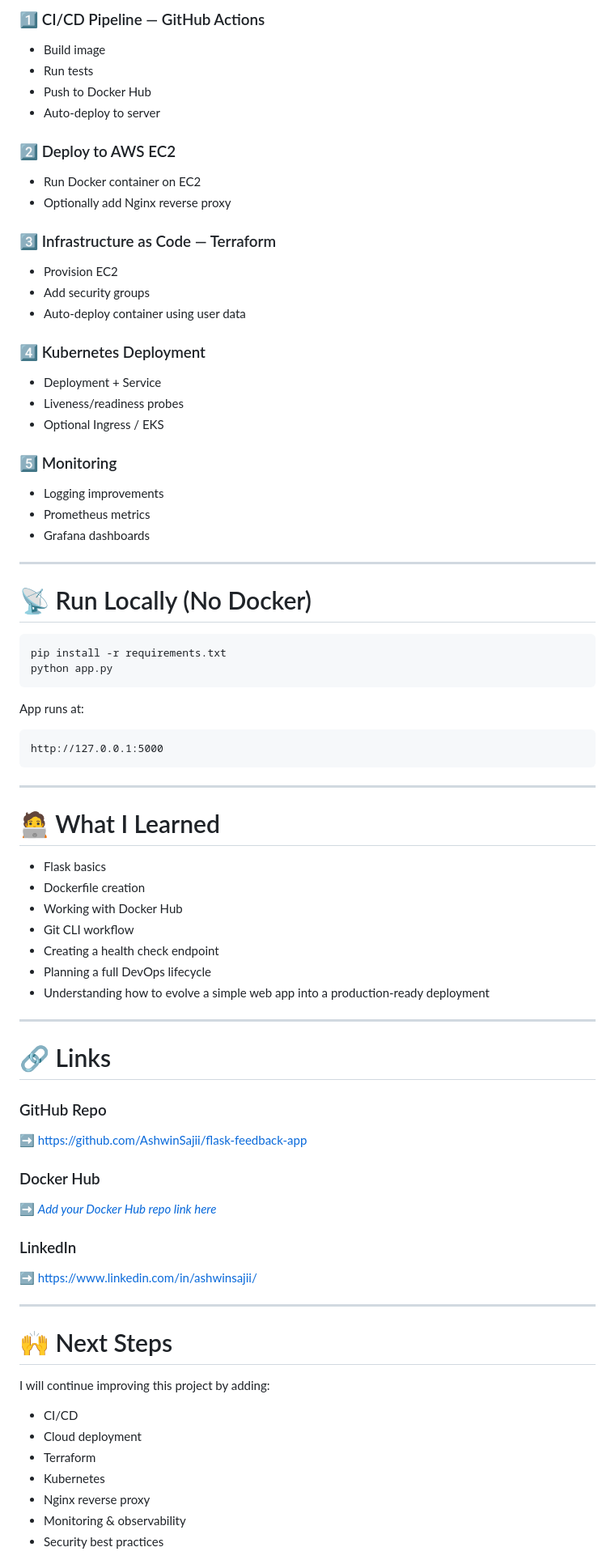
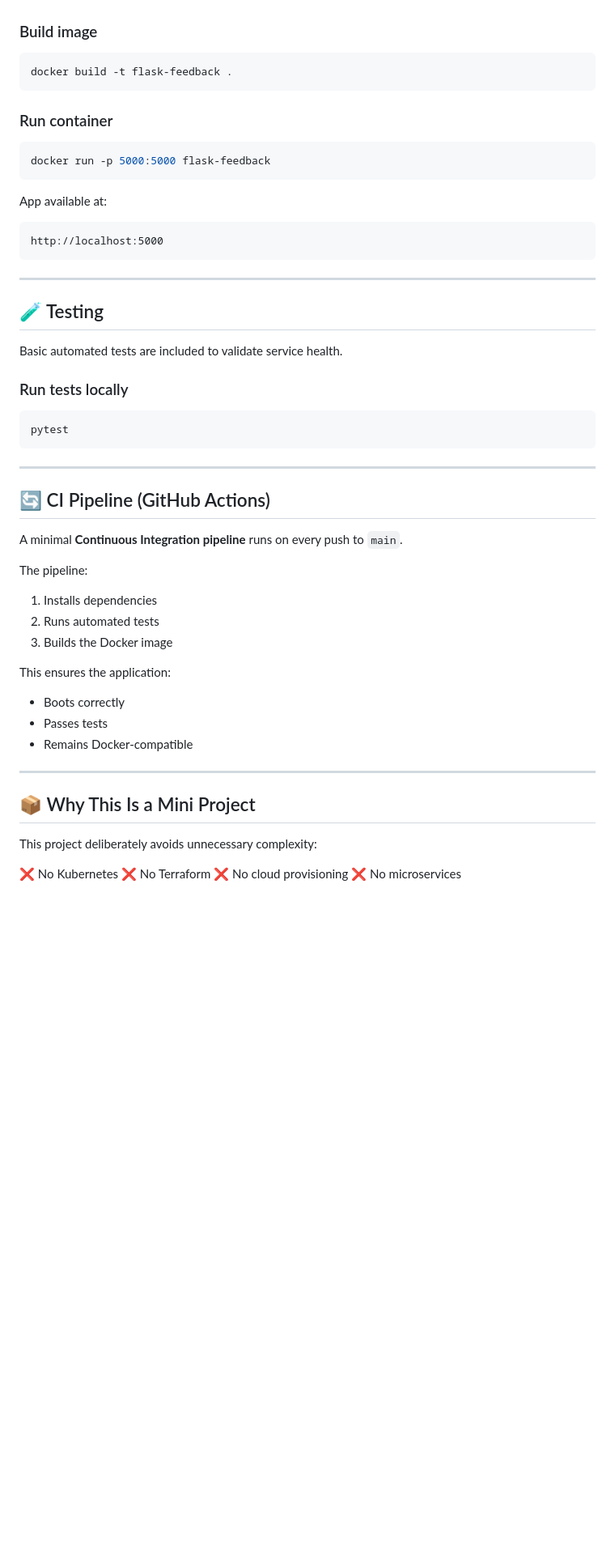
Before and after one commit to AshwinSajii/flask-feedback-app, a Markdown page: README.md, the part around one of its changes. Shown at 81% size. Rendered like a GitHub page; blank space fills up the shorter version.

````diff
--- a/README.md
+++ b/README.md
@@ -166,87 +111,59 @@ Place all images under `/assets/`.
-### 1️⃣ CI/CD Pipeline — GitHub Actions
-
-* Build image
-* Run tests
-* Push to Docker Hub
-* Auto-deploy to server
-
-### 2️⃣ Deploy to AWS EC2
-
-* Run Docker container on EC2
-* Optionally add Nginx reverse proxy
-
-### 3️⃣ Infrastructure as Code — Terraform
-
-* Provision EC2
-* Add security groups
-* Auto-deploy container using user data
-
-### 4️⃣ Kubernetes Deployment
-
-* Deployment + Service
-* Liveness/readiness probes
-* Optional Ingress / EKS
-
-### 5️⃣ Monitoring
-
-* Logging improvements
-* Prometheus metrics
-* Grafana dashboards
-
----
-
-# 📡 Run Locally (No Docker)
+### Build image
 
 ```bash
-pip install -r requirements.txt
-python app.py
+docker build -t flask-feedback .
 ```
 
-App runs at:
+### Run container
+
+```bash
+docker run -p 5000:5000 flask-feedback
+```
+
+App available at:
 
 ```
-http://127.0.0.1:5000
+http://localhost:5000
 ```
 
 ---
 
-# 🧑‍💻 What I Learned
+## 🧪 Testing
 
-* Flask basics
-* Dockerfile creation
-* Working with Docker Hub
-* Git CLI workflow
-* Creating a health check endpoint
-* Planning a full DevOps lifecycle
-* Understanding how to evolve a simple web app into a production-ready deployment
+Basic automated tests are included to validate service health.
+
+### Run tests locally
+
+```bash
+pytest
+```
 
 ---
 
-# 🔗 Links
+## 🔄 CI Pipeline (GitHub Actions)
 
-### GitHub Repo
+A minimal **Continuous Integration pipeline** runs on every push to `main`.
 
-➡️ [https://github.com/AshwinSajii/flask-feedback-app](https://github.com/AshwinSajii/flask-feedback-app)
+The pipeline:
 
-### Docker Hub
+1. Installs dependencies
+2. Runs automated tests
+3. Builds the Docker image
 
-➡️ *[Add your Docker Hub repo link here](https://hub.docker.com/repository/docker/ashwinsajii/flask-feedback-app/general)*
+This ensures the application:
 
-### LinkedIn
-
-➡️ [https://www.linkedin.com/in/ashwinsajii/](https://www.linkedin.com/in/ashwinsajii/)
+* Boots correctly
+* Passes tests
+* Remains Docker-compatible
 
 ---
 
-# 🙌 Next Steps
+## 📦 Why This Is a Mini Project
 
-I will continue improving this project by adding:
+This project deliberately avoids unnecessary complexity:
 
-* CI/CD
-* Cloud deployment
-* Terraform
-* Kubernetes
-* Nginx reverse proxy
-* Monitoring & observability
-* Security best practices
+❌ No Kubernetes
+❌ No Terraform
+❌ No cloud provisioning
+❌ No microservices
 
````
Also changed, not shown: other parts of README.md (+100 -119 lines).
